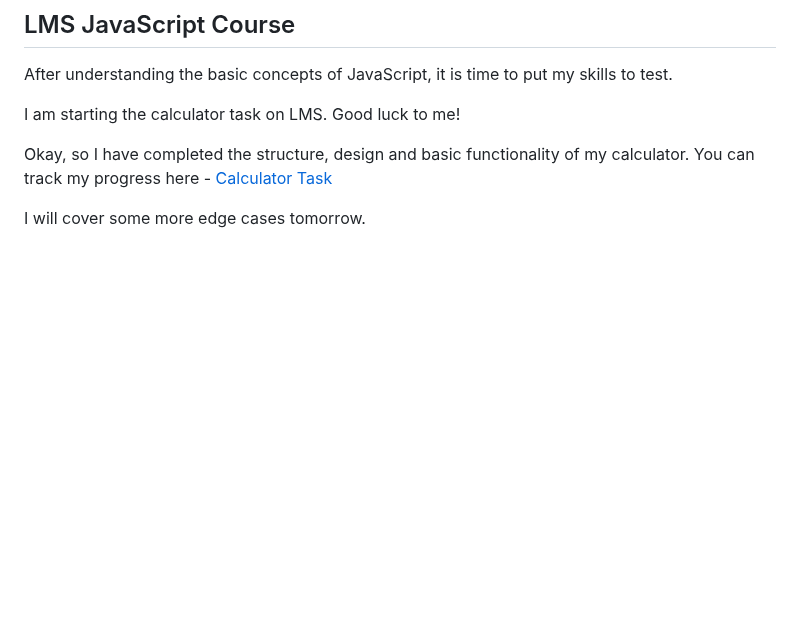
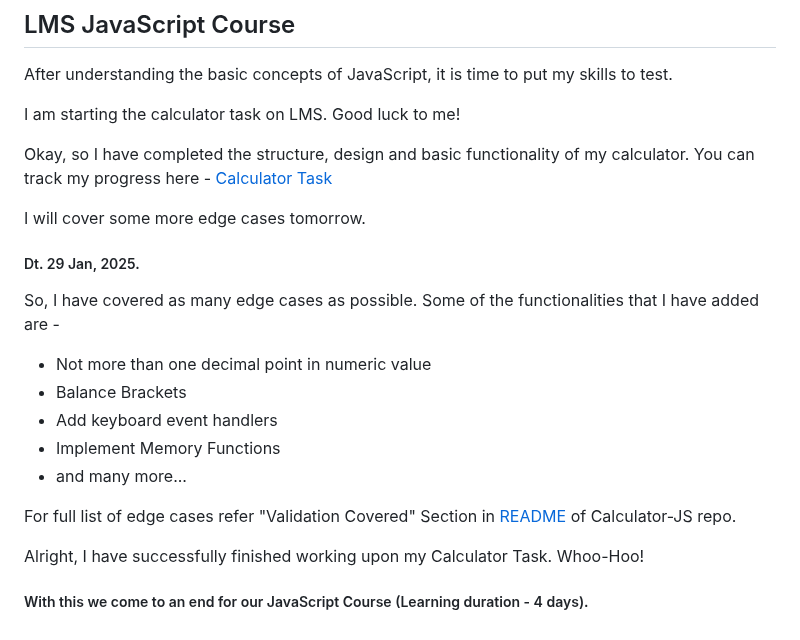
Before and after one commit to Tanishqua-Simform/javascript, a Markdown page: readme.md, the part around the change. Rendered like a GitHub page; blank space fills up the shorter version.

Commit message:
Updated readme.md for 29, Jan 2025

```diff
--- a/readme.md
+++ b/readme.md
@@ -526,3 +526,19 @@ I am starting the calculator task on LMS. Good luck to me!
 Okay, so I have completed the structure, design and basic functionality of my calculator. You can track my progress here - [Calculator Task](https://github.com/Tanishqua-Simform/Calculator-JS)
 
 I will cover some more edge cases tomorrow.
+
+##### Dt. 29 Jan, 2025.
+
+So, I have covered as many edge cases as possible. Some of the functionalities that I have added are -
+
+- Not more than one decimal point in numeric value
+- Balance Brackets
+- Add keyboard event handlers
+- Implement Memory Functions
+- and many more...
+
+For full list of edge cases refer "Validation Covered" Section in [README](https://github.com/Tanishqua-Simform/Calculator-JS) of Calculator-JS repo.
+
+Alright, I have successfully finished working upon my Calculator Task. Whoo-Hoo!
+
+##### With this we come to an end for our JavaScript Course (Learning duration - 4 days).
```
